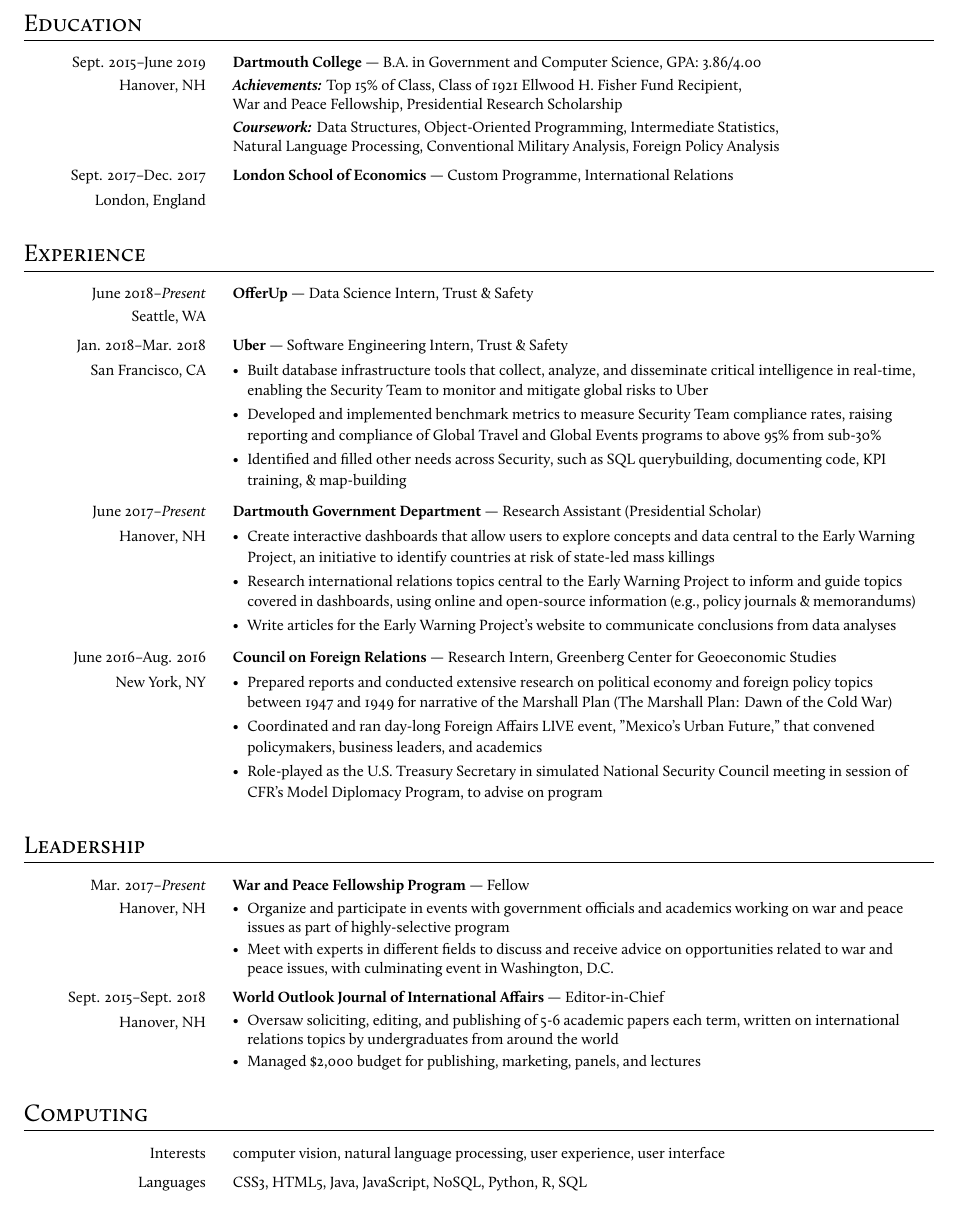
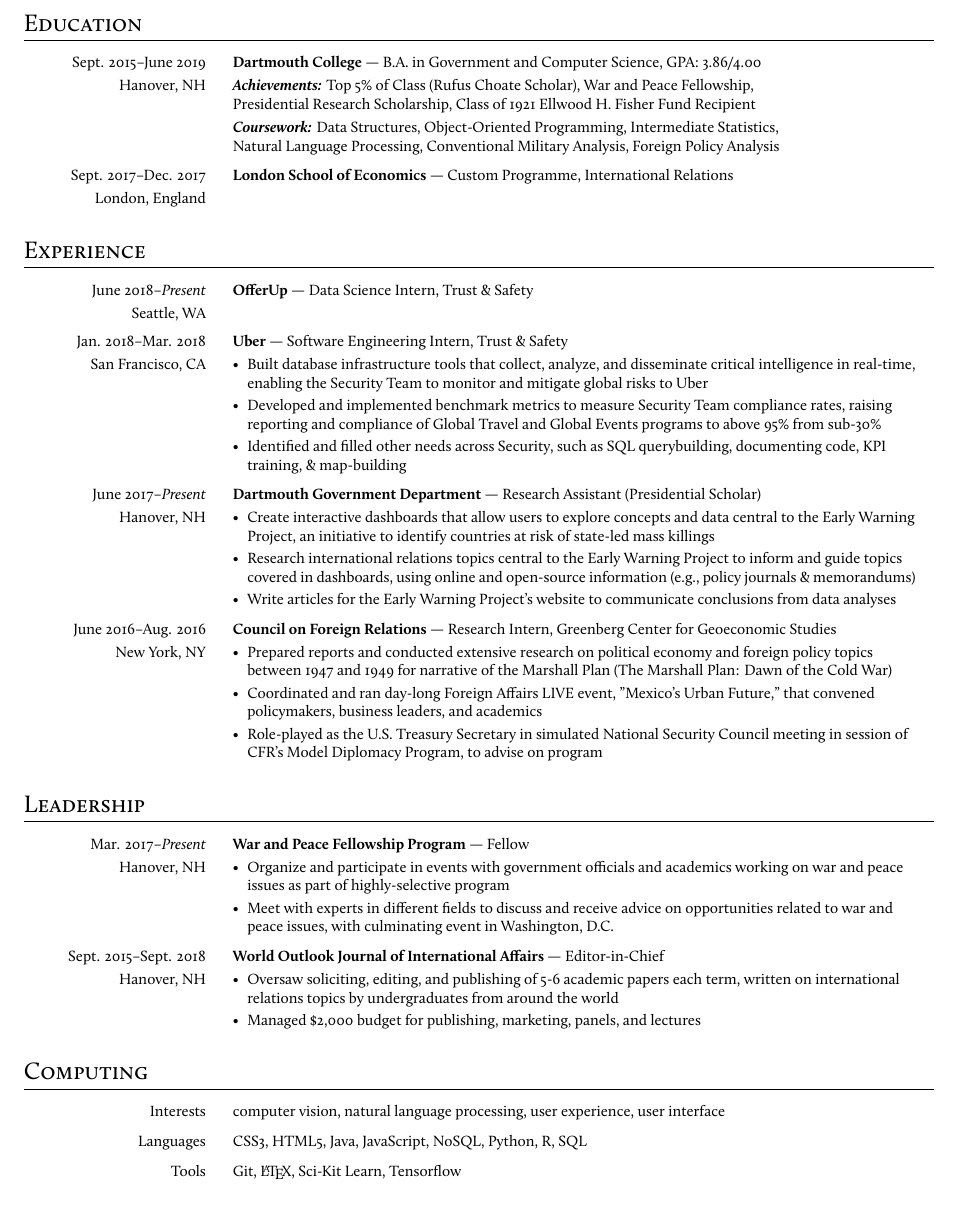
Before and after one commit to drewleonard/resume, a LaTeX CV (resume.tex): part of the page, cut so that both start at the same text. Compiled offline with XeLaTeX.

Commit message:
fresh commit

```diff
--- a/resume.tex
+++ b/resume.tex
@@ -65,7 +65,7 @@
 			\begin{flushleft}
 				\textbf{Dartmouth College} --- B.A. in Government and Computer Science, GPA: 3.86/4.00
 				\\*
-				\vspace*{2.5pt} \textit{\textbf{Achievements:}} Top 15\% of Class, Class of 1921 Ellwood H. Fisher Fund Recipient, \\War and Peace Fellowship, Presidential Research Scholarship
+				\vspace*{2.5pt} \textit{\textbf{Achievements:}} Top 5\% of Class (Rufus Choate Scholar), War and Peace Fellowship,\\ Presidential Research Scholarship, Class of 1921 Ellwood H. Fisher Fund Recipient
 				\\*
 				\vspace*{2.5pt}
 				\textit{\textbf{Coursework:}} Data Structures, Object-Oriented Programming, Intermediate Statistics,
@@ -78,7 +78,7 @@
 \vspace{-3ex}
 \begin{minipage}[t]{0.20\linewidth}
 	\begin{small}
-		\begin{spacing}{1.10}
+		\begin{spacing}{1.00}
 			\begin{flushright}
 				Sept. 2017--Dec. 2017
 				\\*
@@ -138,7 +138,7 @@
 \vspace{-3ex}
 \begin{minipage}[t]{0.20\linewidth}
 	\begin{small}
-		\begin{spacing}{1.10}
+		\begin{spacing}{1.00}
 			\begin{flushright}
 				Jan. 2018--Mar. 2018
 				\\*
@@ -168,7 +168,7 @@
 \vspace{-3ex}
 \begin{minipage}[t]{0.20\linewidth}
 	\begin{small}
-		\begin{spacing}{1.10}
+		\begin{spacing}{1.00}
 			\begin{flushright}
 				June 2017--\textit{Present}
 				\\*
@@ -269,7 +269,7 @@
 \vspace{-3ex}
 \begin{minipage}[t]{0.20\linewidth}
 	\begin{small}
-		\begin{spacing}{1.10}
+		\begin{spacing}{1.00}
 			\begin{flushright}
 				Sept. 2015--Sept. 2018
 				\\*
@@ -349,25 +349,25 @@
 \end{minipage}
 
 
-% \vspace{-3ex}
-% \begin{minipage}[t]{0.20\linewidth}
-% 	\begin{small}
-% 		\begin{spacing}{1.00}
-% 			\begin{flushright}
-% 				Tools
-% 			\end{flushright}
-% 		\end{spacing}
-% 	\end{small}
-% \end{minipage}
-% \hspace{4mm}
-% \begin{minipage}[t]{0.75\linewidth}
-% 	\begin{small}
-% 		\begin{spacing}{1.00}
-% 			\begin{flushleft}
-% 				Docker, Git, \LaTeX, Tensorflow
-% 			\end{flushleft}
-% 		\end{spacing}
-% 	\end{small}
-% \end{minipage}
+\vspace{-3ex}
+\begin{minipage}[t]{0.20\linewidth}
+	\begin{small}
+		\begin{spacing}{1.00}
+			\begin{flushright}
+				Tools
+			\end{flushright}
+		\end{spacing}
+	\end{small}
+\end{minipage}
+\hspace{4mm}
+\begin{minipage}[t]{0.75\linewidth}
+	\begin{small}
+		\begin{spacing}{1.00}
+			\begin{flushleft}
+				Git, \LaTeX, Sci-Kit Learn, Tensorflow
+			\end{flushleft}
+		\end{spacing}
+	\end{small}
+\end{minipage}
 
 \end{document}
```
Also changed, not shown: resume.pdf, resume.tex (10 more changed lines), 5 other files.
